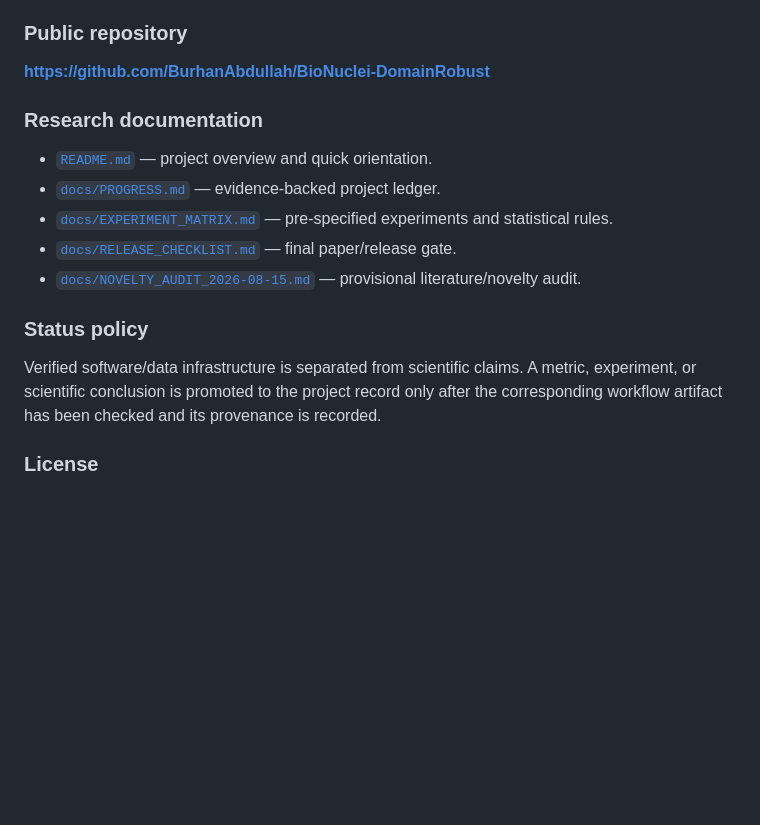
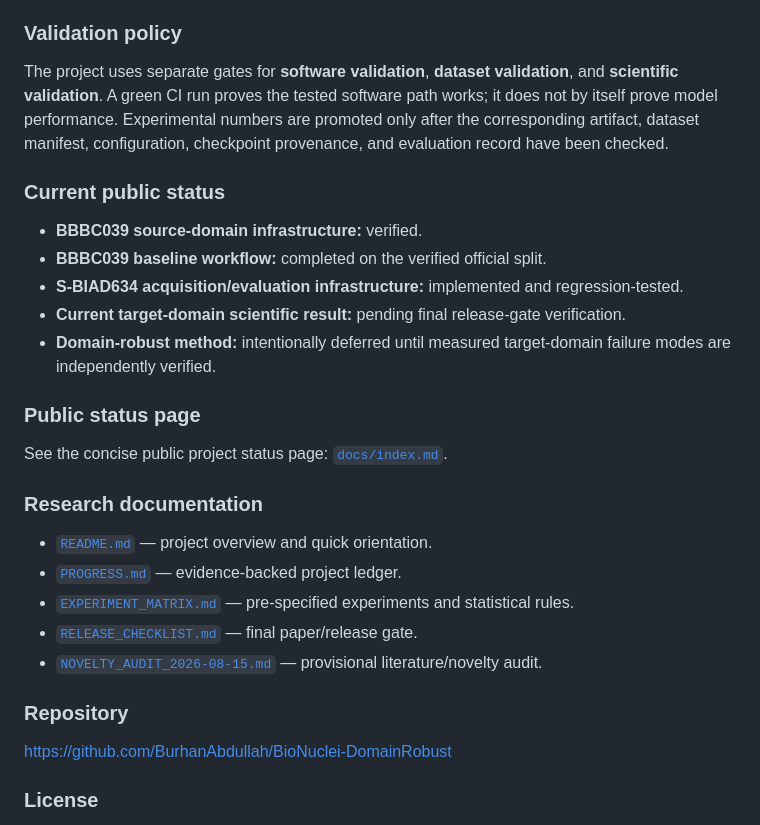
Before and after one commit to BurhanAbdullah/BioNuclei-DomainRobust, a Markdown page: docs/ABOUT.md, the part around the change. GitHub-like rendering; blank space fills up the shorter version.

Commit message:
Update public About page with validation and current status

```diff
--- a/docs/ABOUT.md
+++ b/docs/ABOUT.md
@@ -54,21 +54,33 @@ The repository does **not** redistribute third-party datasets. It provides acqui
 - Failed experiments and engineering blockers are recorded instead of silently removed.
 - Novelty claims remain hypotheses until supported by a focused literature audit.
 
-### Public repository
+### Validation policy
 
-**https://github.com/BurhanAbdullah/BioNuclei-DomainRobust**
+The project uses separate gates for **software validation**, **dataset validation**, and **scientific validation**. A green CI run proves the tested software path works; it does not by itself prove model performance. Experimental numbers are promoted only after the corresponding artifact, dataset manifest, configuration, checkpoint provenance, and evaluation record have been checked.
+
+### Current public status
+
+- **BBBC039 source-domain infrastructure:** verified.
+- **BBBC039 baseline workflow:** completed on the verified official split.
+- **S-BIAD634 acquisition/evaluation infrastructure:** implemented and regression-tested.
+- **Current target-domain scientific result:** pending final release-gate verification.
+- **Domain-robust method:** intentionally deferred until measured target-domain failure modes are independently verified.
+
+### Public status page
+
+See the concise public project status page: [`docs/index.md`](index.md).
 
 ### Research documentation
 
 - [`README.md`](../README.md) — project overview and quick orientation.
-- [`docs/PROGRESS.md`](PROGRESS.md) — evidence-backed project ledger.
-- [`docs/EXPERIMENT_MATRIX.md`](EXPERIMENT_MATRIX.md) — pre-specified experiments and statistical rules.
-- [`docs/RELEASE_CHECKLIST.md`](RELEASE_CHECKLIST.md) — final paper/release gate.
-- [`docs/NOVELTY_AUDIT_2026-08-15.md`](NOVELTY_AUDIT_2026-08-15.md) — provisional literature/novelty audit.
+- [`PROGRESS.md`](PROGRESS.md) — evidence-backed project ledger.
+- [`EXPERIMENT_MATRIX.md`](EXPERIMENT_MATRIX.md) — pre-specified experiments and statistical rules.
+- [`RELEASE_CHECKLIST.md`](RELEASE_CHECKLIST.md) — final paper/release gate.
+- [`NOVELTY_AUDIT_2026-08-15.md`](NOVELTY_AUDIT_2026-08-15.md) — provisional literature/novelty audit.
 
-### Status policy
+### Repository
 
-Verified software/data infrastructure is separated from scientific claims. A metric, experiment, or scientific conclusion is promoted to the project record only after the corresponding workflow artifact has been checked and its provenance is recorded.
+https://github.com/BurhanAbdullah/BioNuclei-DomainRobust
 
 ### License
 
```
